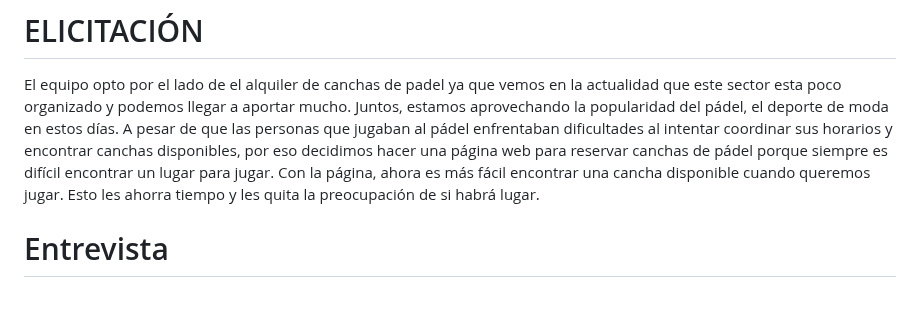
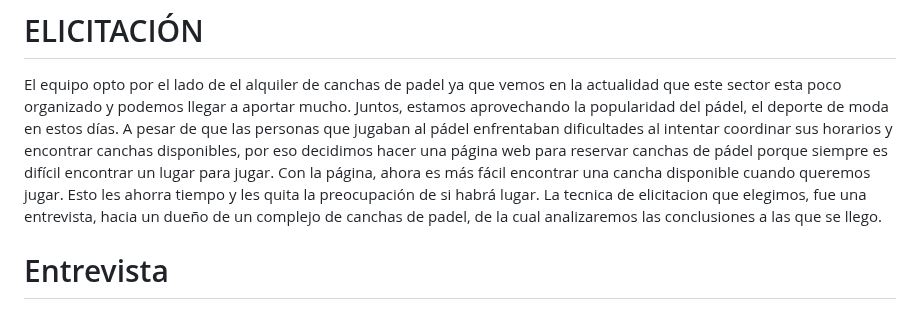
Before and after one commit to JuanCortabarria/Cortabarria-Kalichman-Orona, a Markdown page: README.md, the part around the change. Rendered like a GitHub page.

Commit message:
elicitacion

```diff
--- a/README.md
+++ b/README.md
@@ -30,7 +30,8 @@ La rama main se reservó exclusivamente para los cambios completamente finalizad
 # ELICITACIÓN
 
 El equipo opto por el lado de el alquiler de canchas de padel ya que vemos en la actualidad que este sector esta poco organizado y podemos llegar a aportar mucho.
-Juntos, estamos aprovechando la popularidad del pádel, el deporte de moda en estos días. A pesar de que las personas que jugaban al pádel enfrentaban dificultades al intentar coordinar sus horarios y encontrar canchas disponibles, por eso decidimos hacer una página web para reservar canchas de pádel porque siempre es difícil encontrar un lugar para jugar. Con la página, ahora es más fácil encontrar una cancha disponible cuando queremos jugar. Esto les ahorra tiempo y les quita la preocupación de si habrá lugar.
+Juntos, estamos aprovechando la popularidad del pádel, el deporte de moda en estos días. A pesar de que las personas que jugaban al pádel enfrentaban dificultades al intentar coordinar sus horarios y encontrar canchas disponibles, por eso decidimos hacer una página web para reservar canchas de pádel porque siempre es difícil encontrar un lugar para jugar. Con la página, ahora es más fácil encontrar una cancha disponible cuando queremos jugar. Esto les ahorra tiempo y les quita la preocupación de si habrá lugar. La tecnica de elicitacion que elegimos, fue una entrevista, hacia un dueño de un complejo de canchas de padel, de la cual analizaremos las conclusiones a las que se llego.
+
 
 # Entrevista
 
```
